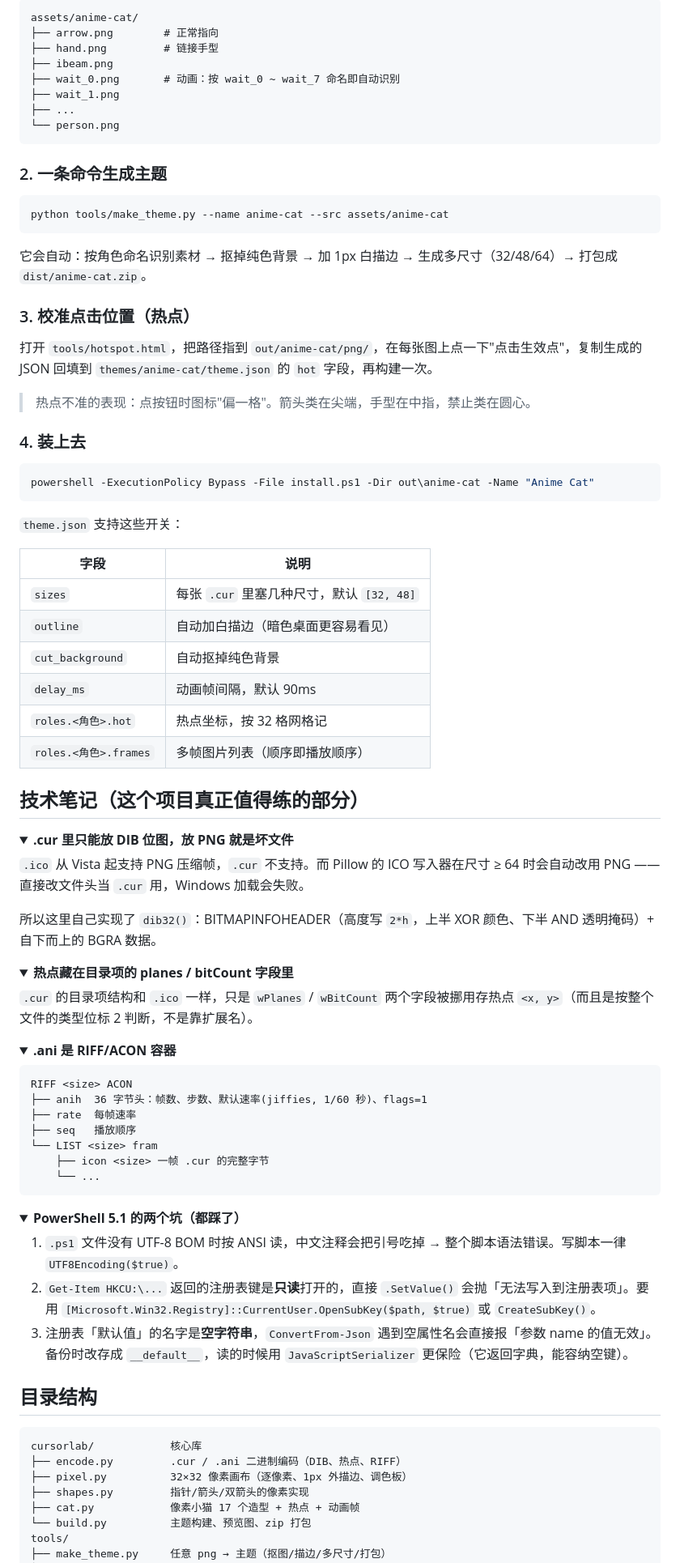
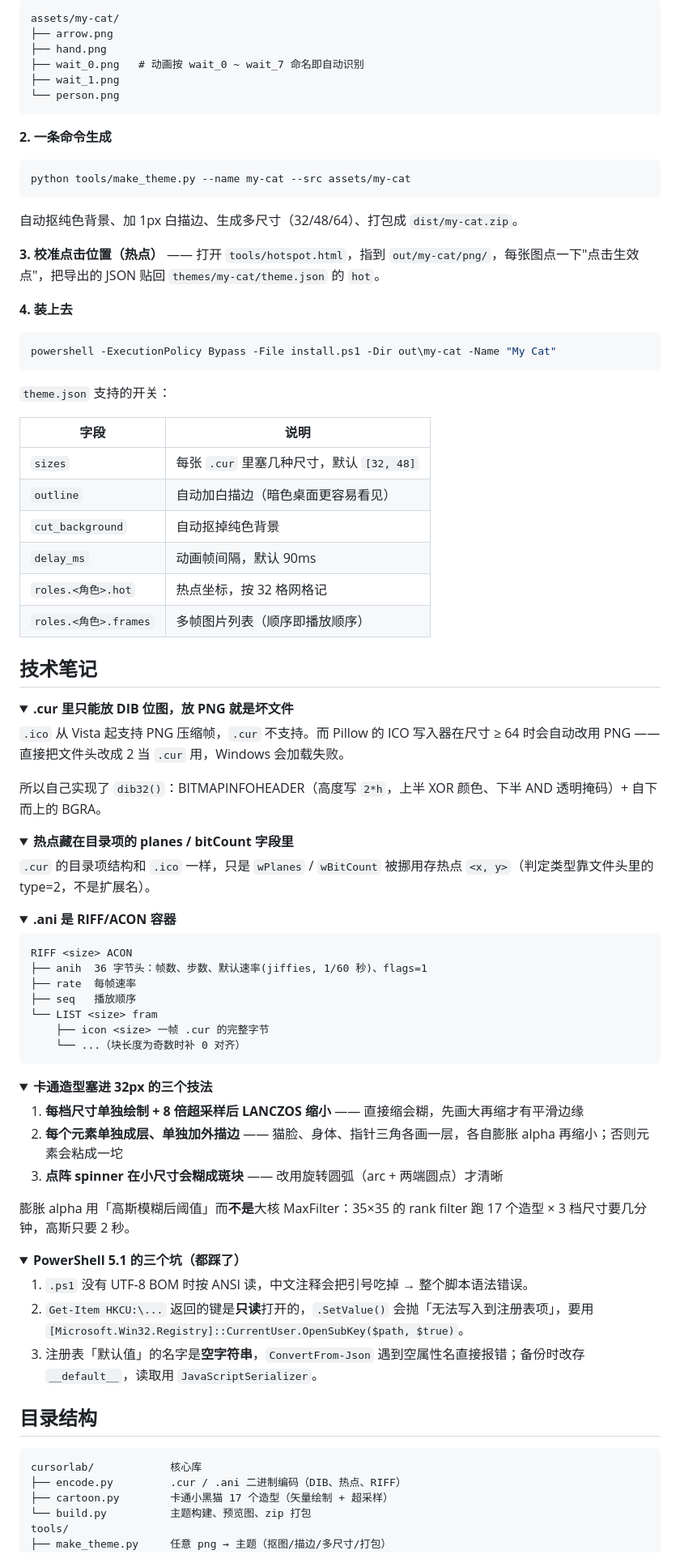
Before and after one commit to eute000/cursor-lab, a Markdown page: README.md, the part around one of its changes. Shown at 81% size. GitHub-like rendering; folded sections open.

````diff
--- a/README.md
+++ b/README.md
@@ -68,36 +68,30 @@ powershell -ExecutionPolicy Bypass -File uninstall.ps1
 
 ```
-assets/anime-cat/
-├── arrow.png        # 正常指向
-├── hand.png         # 链接手型
-├── ibeam.png
-├── wait_0.png       # 动画：按 wait_0 ~ wait_7 命名即自动识别
+assets/my-cat/
+├── arrow.png
+├── hand.png
+├── wait_0.png   # 动画按 wait_0 ~ wait_7 命名即自动识别
 ├── wait_1.png
-├── ...
 └── person.png
 ```
 
-### 2. 一条命令生成主题
+**2. 一条命令生成**
 
 ```powershell
-python tools/make_theme.py --name anime-cat --src assets/anime-cat
+python tools/make_theme.py --name my-cat --src assets/my-cat
 ```
 
-它会自动：按角色命名识别素材 → 抠掉纯色背景 → 加 1px 白描边 → 生成多尺寸（32/48/64）→ 打包成 `dist/anime-cat.zip`。
+自动抠纯色背景、加 1px 白描边、生成多尺寸（32/48/64）、打包成 `dist/my-cat.zip`。
 
-### 3. 校准点击位置（热点）
+**3. 校准点击位置（热点）** —— 打开 `tools/hotspot.html`，指到 `out/my-cat/png/`，每张图点一下"点击生效点"，把导出的 JSON 贴回 `themes/my-cat/theme.json` 的 `hot`。
 
-打开 `tools/hotspot.html`，把路径指到 `out/anime-cat/png/`，在每张图上点一下"点击生效点"，复制生成的 JSON 回填到 `themes/anime-cat/theme.json` 的 `hot` 字段，再构建一次。
-
-> 热点不准的表现：点按钮时图标"偏一格"。箭头类在尖端，手型在中指，禁止类在圆心。
-
-### 4. 装上去
+**4. 装上去**
 
 ```powershell
-powershell -ExecutionPolicy Bypass -File install.ps1 -Dir out\anime-cat -Name "Anime Cat"
+powershell -ExecutionPolicy Bypass -File install.ps1 -Dir out\my-cat -Name "My Cat"
 ```
 
-`theme.json` 支持这些开关：
+`theme.json` 支持的开关：
 
 | 字段 | 说明 |
 |---|---|
@@ -108,20 +102,20 @@ powershell -ExecutionPolicy Bypass -File install.ps1 -Dir out\anime-cat -Name "A
 | `roles.<角色>.hot` | 热点坐标，按 32 格网格记 |
 | `roles.<角色>.frames` | 多帧图片列表（顺序即播放顺序） |
 
-## 技术笔记（这个项目真正值得练的部分）
+## 技术笔记
 
 <details>
 <summary><b>.cur 里只能放 DIB 位图，放 PNG 就是坏文件</b></summary>
 
-`.ico` 从 Vista 起支持 PNG 压缩帧，`.cur` 不支持。而 Pillow 的 ICO 写入器在尺寸 ≥ 64 时会自动改用 PNG —— 直接改文件头当 `.cur` 用，Windows 加载会失败。
+`.ico` 从 Vista 起支持 PNG 压缩帧，`.cur` 不支持。而 Pillow 的 ICO 写入器在尺寸 ≥ 64 时会自动改用 PNG —— 直接把文件头改成 2 当 `.cur` 用，Windows 会加载失败。
 
-所以这里自己实现了 `dib32()`：BITMAPINFOHEADER（高度写 `2*h`，上半 XOR 颜色、下半 AND 透明掩码）+ 自下而上的 BGRA 数据。
+所以自己实现了 `dib32()`：BITMAPINFOHEADER（高度写 `2*h`，上半 XOR 颜色、下半 AND 透明掩码）+ 自下而上的 BGRA。
 </details>
 
 <details>
 <summary><b>热点藏在目录项的 planes / bitCount 字段里</b></summary>
 
-`.cur` 的目录项结构和 `.ico` 一样，只是 `wPlanes` / `wBitCount` 两个字段被挪用存热点 `<x, y>`（而且是按整个文件的类型位标 2 判断，不是靠扩展名）。
+`.cur` 的目录项结构和 `.ico` 一样，只是 `wPlanes` / `wBitCount` 被挪用存热点 `<x, y>`（判定类型靠文件头里的 type=2，不是扩展名）。
 </details>
 
 <details>
@@ -134,16 +128,26 @@ RIFF <size> ACON
 ├── seq   播放顺序
 └── LIST <size> fram
     ├── icon <size> 一帧 .cur 的完整字节
-    └── ...
+    └── ...（块长度为奇数时补 0 对齐）
 ```
 </details>
 
 <details>
-<summary><b>PowerShell 5.1 的两个坑（都踩了）</b></summary>
+<summary><b>卡通造型塞进 32px 的三个技法</b></summary>
 
-1. `.ps1` 文件没有 UTF-8 BOM 时按 ANSI 读，中文注释会把引号吃掉 → 整个脚本语法错误。写脚本一律 `UTF8Encoding($true)`。
-2. `Get-Item HKCU:\...` 返回的注册表键是**只读**打开的，直接 `.SetValue()` 会抛「无法写入到注册表项」。要用 `[Microsoft.Win32.Registry]::CurrentUser.OpenSubKey($path, $true)` 或 `CreateSubKey()`。
-3. 注册表「默认值」的名字是**空字符串**，`ConvertFrom-Json` 遇到空属性名会直接报「参数 name 的值无效」。备份时改存成 `__default__`，读的时候用 `JavaScriptSerializer` 更保险（它返回字典，能容纳空键）。
+1. **每档尺寸单独绘制 + 8 倍超采样后 LANCZOS 缩小** —— 直接缩会糊，先画大再缩才有平滑边缘
+2. **每个元素单独成层、单独加外描边** —— 猫脸、身体、指针三角各画一层，各自膨胀 alpha 再缩小；否则元素会粘成一坨
+3. **点阵 spinner 在小尺寸会糊成斑块** —— 改用旋转圆弧（arc + 两端圆点）才清晰
+
+膨胀 alpha 用「高斯模糊后阈值」而**不是**大核 MaxFilter：35×35 的 rank filter 跑 17 个造型 × 3 档尺寸要几分钟，高斯只要 2 秒。
+</details>
+
+<details>
+<summary><b>PowerShell 5.1 的三个坑（都踩了）</b></summary>
+
+1. `.ps1` 没有 UTF-8 BOM 时按 ANSI 读，中文注释会把引号吃掉 → 整个脚本语法错误。
+2. `Get-Item HKCU:\...` 返回的键是**只读**打开的，`.SetValue()` 会抛「无法写入到注册表项」，要用 `[Microsoft.Win32.Registry]::CurrentUser.OpenSubKey($path, $true)`。
+3. 注册表「默认值」的名字是**空字符串**，`ConvertFrom-Json` 遇到空属性名直接报错；备份时改存 `__default__`，读取用 `JavaScriptSerializer`。
 </details>
 
 ## 目录结构
@@ -151,9 +155,7 @@ RIFF <size> ACON
 ```
 cursorlab/            核心库
 ├── encode.py         .cur / .ani 二进制编码（DIB、热点、RIFF）
-├── pixel.py          32×32 像素画布（逐像素、1px 外描边、调色板）
-├── shapes.py         指针/箭头/双箭头的像素实现
-├── cat.py            像素小猫 17 个造型 + 热点 + 动画帧
+├── cartoon.py        卡通小黑猫 17 个造型（矢量绘制 + 超采样）
 └── build.py          主题构建、预览图、zip 打包
 tools/
 ├── make_theme.py     任意 png → 主题（抠图/描边/多尺寸/打包）
````
Also changed, not shown: other parts of README.md (+37 -36 lines), docs/design-brief-v4.md (added, +23 -0 lines), docs/design-brief-v5.md (added, +21 -0 lines), preview.png, 12 other files.
